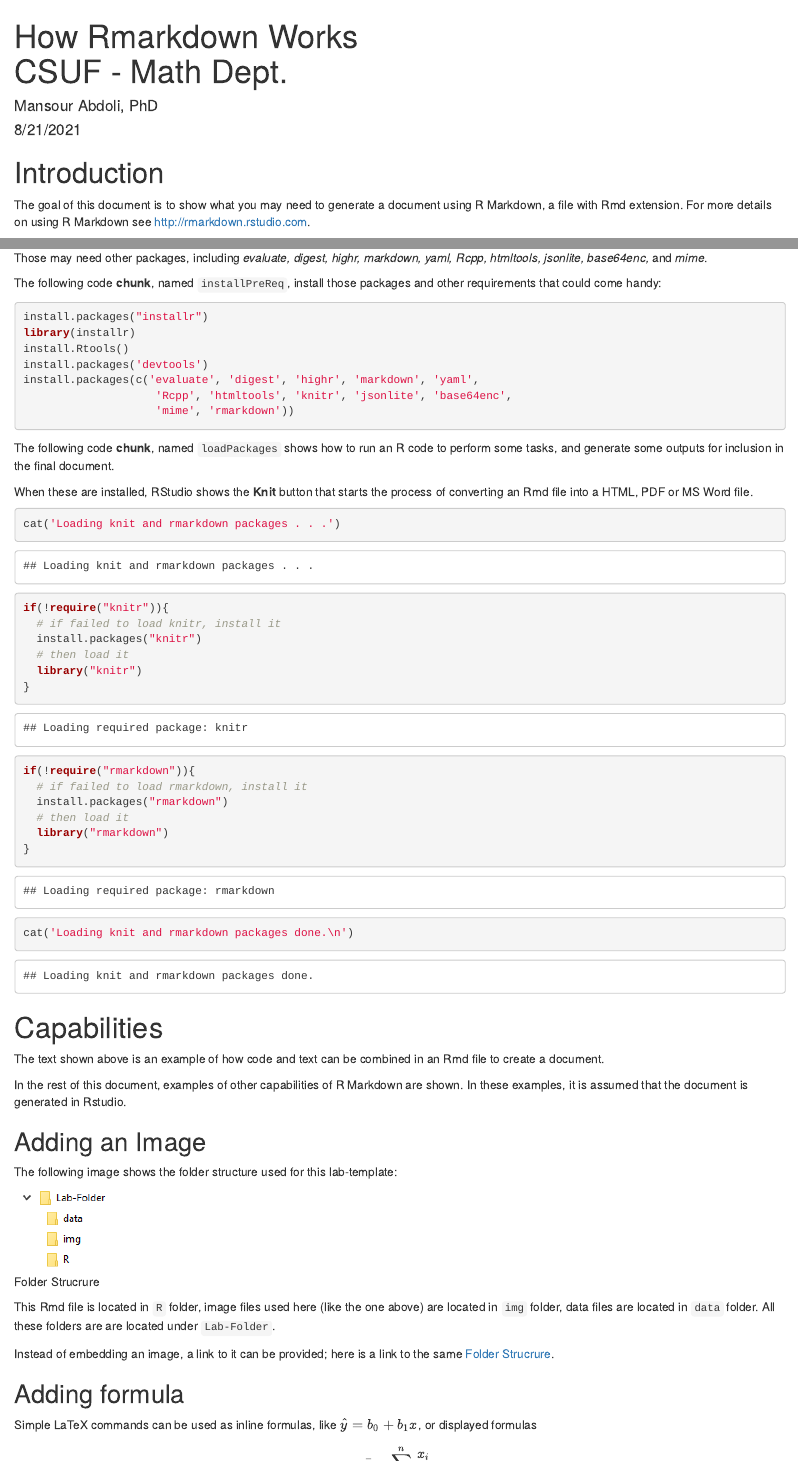
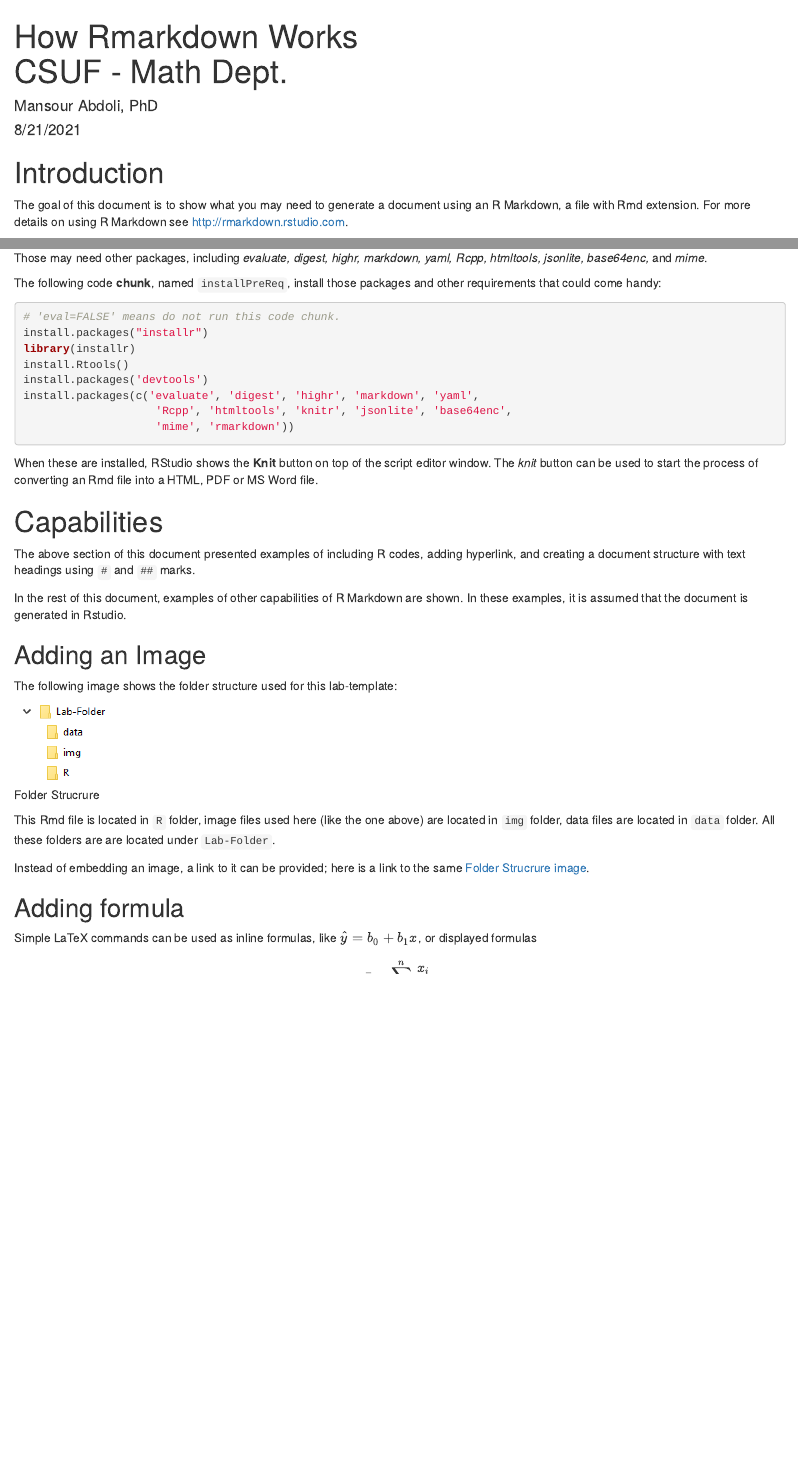
Before and after one commit to manabdoli/report-template, an R Markdown document (R/lab01-howRMDworks.Rmd): the page in a window 1100 px wide, from its top, and a second part further down, joined at a grey line. The pictures show the output file R/lab01-howRMDworks.html that the author committed with the source, opened offline.

Commit message:
Cleaning up.

````diff
--- a/R/lab01-howRMDworks.Rmd
+++ b/R/lab01-howRMDworks.Rmd
@@ -5,19 +5,24 @@ title: |
 author: "Mansour Abdoli, PhD"
 date: "8/21/2021"
 output:
-  pdf_document: default
   html_document:
     df_print: paged
   word_document: default
+  pdf_document: default
 ---
 
 ```{r setup, include=FALSE}
+# This is a R `code chunk`;
+#   'setup' is the name of code chunk
+#      (This name is not needed; but if used, it has to be unique)
+#   'include=FALSE' is so that the code and the results are not included in the final document.
 knitr::opts_chunk$set(echo = TRUE)
+# The above line sets the default for all code chunks to 'echo', which means show the codes and the results in the final document.
 ```
 
 # Introduction
 
-The goal of this document is to show what you may need to generate a document using R Markdown, a file with Rmd extension. For more details on using R Markdown see <http://rmarkdown.rstudio.com>.
+The goal of this document is to show what you may need to generate a document using an R Markdown, a file with Rmd extension. For more details on using R Markdown see <http://rmarkdown.rstudio.com>.
 
 ## Prerequisites
 
@@ -35,6 +40,7 @@ Those may need other packages, including *evaluate, digest, highr, markdown, yam
 The following code **chunk**, named `installPreReq`, install those packages and other requirements that could come handy:
 
 ```{r installPreReq, eval=FALSE}
+# 'eval=FALSE' means do not run this code chunk.
 install.packages("installr")
 library(installr)
 install.Rtools()
@@ -44,32 +50,11 @@ install.packages(c('evaluate', 'digest', 'highr', 'markdown', 'yaml',
                     'mime', 'rmarkdown'))
 ```
 
-The following code **chunk**, named `loadPackages` shows how to run an R code to perform some tasks, and generate some outputs for inclusion in the final document.
-
-When these are installed, RStudio shows the **Knit** button that starts the process of converting an Rmd file into a HTML, PDF or MS Word file.
-
-
-
-```{r loadPackages}
-cat('Loading knit and rmarkdown packages . . .')
-if(!require("knitr")){
-  # if failed to load knitr, install it
-  install.packages("knitr")
-  # then load it
-  library("knitr")
-}
-if(!require("rmarkdown")){
-  # if failed to load rmarkdown, install it
-  install.packages("rmarkdown")
-  # then load it
-  library("rmarkdown")
-}
-cat('Loading knit and rmarkdown packages done.\n')
-```
+When these are installed, RStudio shows the **Knit** button on top of the script editor window. The *knit* button can be used to start the process of converting an Rmd file into a HTML, PDF or MS Word file.
 
 # Capabilities
 
-The text shown above is an example of how code and text can be combined in an Rmd file to create a document.
+The above section of this document presented examples of including R codes, adding hyperlink, and creating a document structure with text headings using `#` and `##` marks.
 
 In the rest of this document, examples of other capabilities of R Markdown are shown. In these examples, it is assumed that the document is generated in Rstudio.
 
@@ -81,7 +66,7 @@ The following image shows the folder structure used for this lab-template:
 
 This Rmd file is located in `R` folder, image files used here (like the one above) are located in `img` folder, data files are located in `data` folder. All these folders are are located under `Lab-Folder`.
 
-Instead of embedding an image, a link to it can be provided; here is a link to the same [Folder Strucrure](../img/FolderStructure.png).
+Instead of embedding an image, a link to it can be provided; here is a link to the same [Folder Strucrure image](../img/FolderStructure.png).
 
 ## Adding formula
 
````
Also changed, not shown: R/lab01-howRMDworks.html, R/lab01-howRMDworks.pdf, README.md, R/lab01-howRMDworks.Rmd (5 more changed lines), 1 other file.
